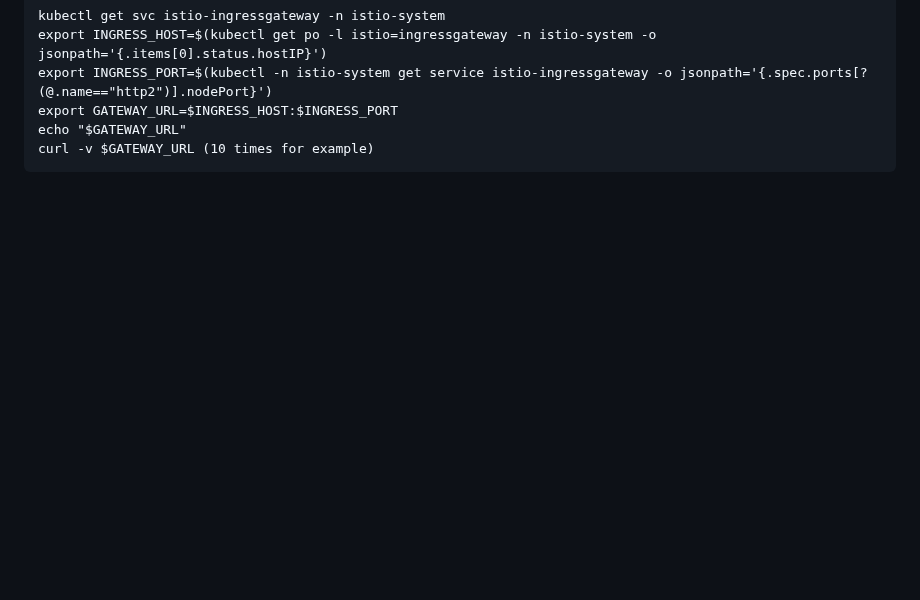
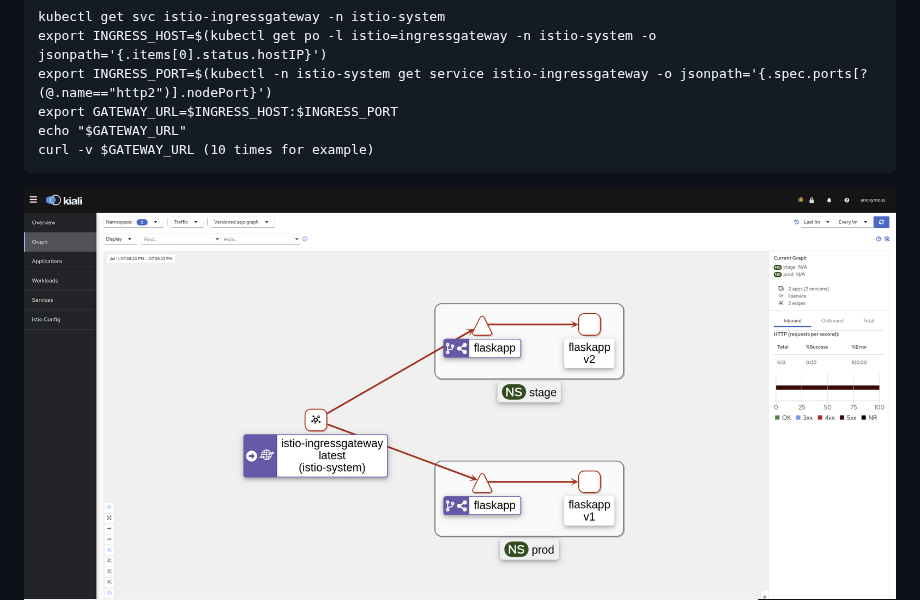
Before and after one commit to adavarski/k3d-istio-canary-and-blue-green, a Markdown page: README.md, the part around one of its changes. Rendered like a GitHub page; blank space fills up the shorter version.

````diff
--- a/README.md
+++ b/README.md
@@ -133,5 +133,6 @@ echo "$GATEWAY_URL"
 curl -v $GATEWAY_URL (10 times for example)
 ```
 
+<img src="screenshots/istio-kiali-helm.png?raw=true" width="900">
 
 <img src="screenshots/screenshot.png?raw=true" width="900">
````
Also changed, not shown: other parts of README.md (+1 -0 lines).
